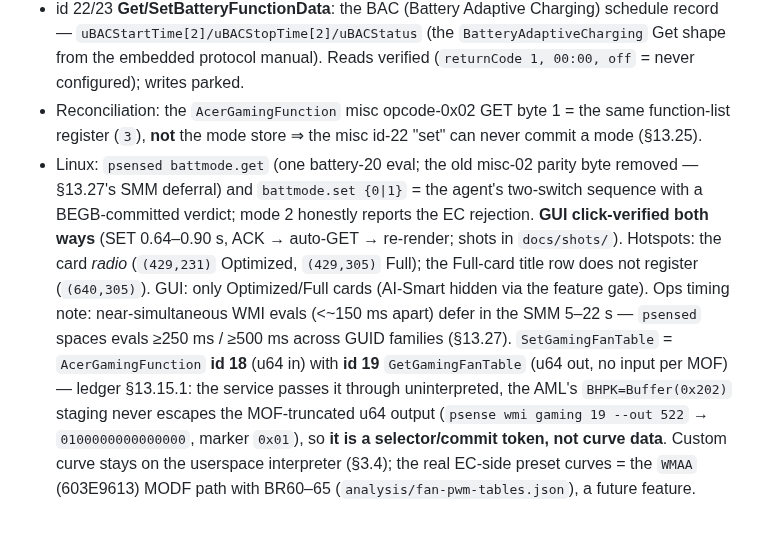
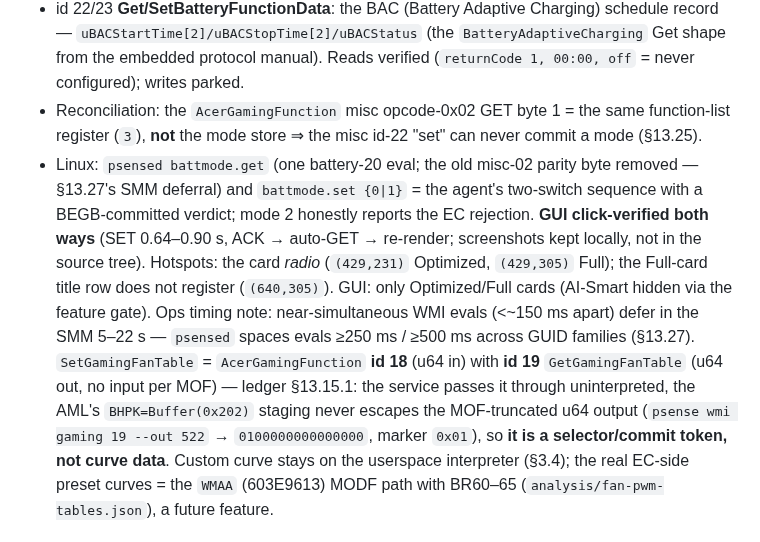
Before and after one commit to jeevan4476/predator-sense-linux, a Markdown page: spec/protocol.md, the part around the change. GitHub-like rendering.

```diff
--- a/spec/protocol.md
+++ b/spec/protocol.md
@@ -125,7 +125,7 @@ The CareCenter agent's two-switch charge-mode flow lands here (confirmed via the
 - id 21 **`SetBatteryHealthControl`**: in u8[8] `[1, mask, status, 0×5]`; out u16 `uReturn` (0=ok, 1=function rejected). Live round-trip: `[1,1,1]` enables Optimized (BEGB `00→01`), `[1,1,0]` disables and restores. Function 4 (adaptive) rejected with `uReturn=1` on this unit — the live correlate of the renderer's `ABC/BAC` feature gate that hides AI-Smart.
 - id 22/23 **Get/SetBatteryFunctionData**: the BAC (Battery Adaptive Charging) schedule record — `uBACStartTime[2]/uBACStopTime[2]/uBACStatus` (the `BatteryAdaptiveCharging` Get shape from the embedded protocol manual). Reads verified (`returnCode 1, 00:00, off` = never configured); writes parked.
 - Reconciliation: the `AcerGamingFunction` misc opcode-0x02 GET byte 1 = the same function-list register (`3`), **not** the mode store ⇒ the misc id-22 "set" can never commit a mode (§13.25).
-- Linux: `psensed battmode.get` (one battery-20 eval; the old misc-02 parity byte removed — §13.27's SMM deferral) and `battmode.set {0|1}` = the agent's two-switch sequence with a BEGB-committed verdict; mode 2 honestly reports the EC rejection. **GUI click-verified both ways** (SET 0.64–0.90 s, ACK → auto-GET → re-render; shots in `docs/shots/`). Hotspots: the card *radio* (`(429,231)` Optimized, `(429,305)` Full); the Full-card title row does not register (`(640,305)`). GUI: only Optimized/Full cards (AI-Smart hidden via the feature gate). Ops timing note: near-simultaneous WMI evals (<~150 ms apart) defer in the SMM 5–22 s — `psensed` spaces evals ≥250 ms / ≥500 ms across GUID families (§13.27).
+- Linux: `psensed battmode.get` (one battery-20 eval; the old misc-02 parity byte removed — §13.27's SMM deferral) and `battmode.set {0|1}` = the agent's two-switch sequence with a BEGB-committed verdict; mode 2 honestly reports the EC rejection. **GUI click-verified both ways** (SET 0.64–0.90 s, ACK → auto-GET → re-render; screenshots kept locally, not in the source tree). Hotspots: the card *radio* (`(429,231)` Optimized, `(429,305)` Full); the Full-card title row does not register (`(640,305)`). GUI: only Optimized/Full cards (AI-Smart hidden via the feature gate). Ops timing note: near-simultaneous WMI evals (<~150 ms apart) defer in the SMM 5–22 s — `psensed` spaces evals ≥250 ms / ≥500 ms across GUID families (§13.27).
 `SetGamingFanTable` = `AcerGamingFunction` **id 18** (u64 in) with **id 19** `GetGamingFanTable` (u64 out, no input per MOF) — ledger §13.15.1: the service passes it through uninterpreted, the AML's `BHPK=Buffer(0x202)` staging never escapes the MOF-truncated u64 output (`psense wmi gaming 19 --out 522` → `0100000000000000`, marker `0x01`), so **it is a selector/commit token, not curve data**. Custom curve stays on the userspace interpreter (§3.4); the real EC-side preset curves = the `WMAA` (603E9613) MODF path with BR60–65 (`analysis/fan-pwm-tables.json`), a future feature.
 
 ## 6. Lighting — keyboard RGB, lightbar strips, logo LED (decoded 2026-10-17, ledger §13)
```
Also changed, not shown: README.md (+1 -1 lines), assets/home-live.png (added), 1 other file.
